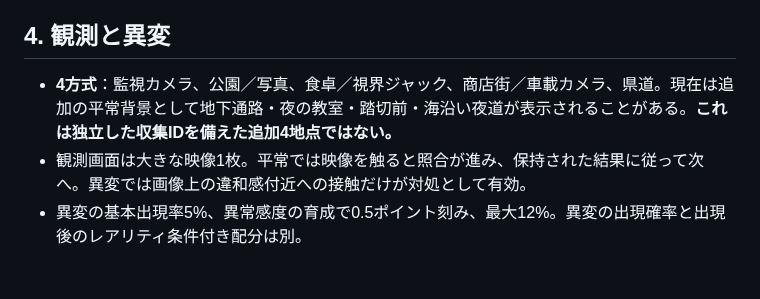
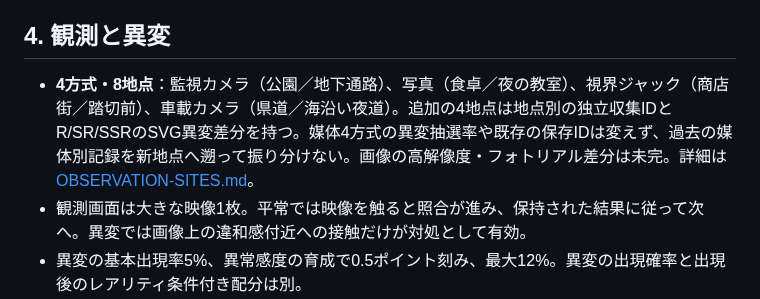
Before and after one commit to b-w-hiroki/shinso-gacha, a Markdown page: docs/CURRENT-SPEC.md, the part around the change. Rendered like a GitHub page; blank space fills up the shorter version.

Commit message:
docs: update current specification to eight distinct observable places

```diff
--- a/docs/CURRENT-SPEC.md
+++ b/docs/CURRENT-SPEC.md
@@ -39,7 +39,7 @@
 
 ## 4. 観測と異変
 
-- **4方式**：監視カメラ、公園／写真、食卓／視界ジャック、商店街／車載カメラ、県道。現在は追加の平常背景として地下通路・夜の教室・踏切前・海沿い夜道が表示されることがある。**これは独立した収集IDを備えた追加4地点ではない。**
+- **4方式・8地点**：監視カメラ（公園／地下通路）、写真（食卓／夜の教室）、視界ジャック（商店街／踏切前）、車載カメラ（県道／海沿い夜道）。追加の4地点は地点別の独立収集IDとR/SR/SSRのSVG異変差分を持つ。媒体4方式の異変抽選率や既存の保存IDは変えず、過去の媒体別記録を新地点へ遡って振り分けない。画像の高解像度・フォトリアル差分は未完。詳細は [OBSERVATION-SITES.md](OBSERVATION-SITES.md)。
 - 観測画面は大きな映像1枚。平常では映像を触ると照合が進み、保持された結果に従って次へ。異変では画像上の違和感付近への接触だけが対処として有効。
 - 異変の基本出現率5%、異常感度の育成で0.5ポイント刻み、最大12%。異変の出現確率と出現後のレアリティ条件付き配分は別。
 - 記録保持3時間から最大24時間、巡回効率・間隔・敏感度は段階育成。結果は抽選時に保持し、再ロードや装備変更で引き直さない。
```
